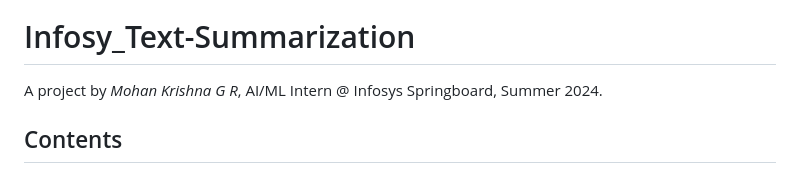
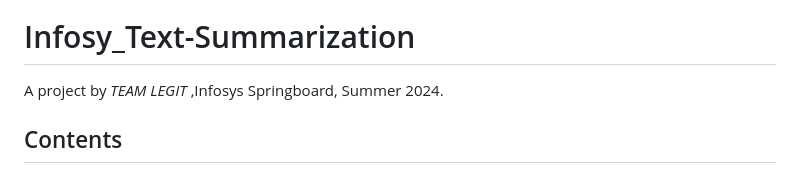
Before and after one commit to arjunkrishnaR/LEGIT, a Markdown page: TEAM LEGIT/README.md, the part around the change. Drawn GitHub-style.

```diff
--- a/TEAM LEGIT/README.md
+++ b/TEAM LEGIT/README.md
@@ -10,7 +10,7 @@
 ![Docker Image Size](https://img.shields.io/docker/image-size/mohankrishnagr/infosys_text-summarization/final)
 
 # Infosy_Text-Summarization
-A project by <em>Mohan Krishna G R</em>, AI/ML Intern @ Infosys Springboard, Summer 2024.
+A project by <em>TEAM LEGIT </em>,Infosys Springboard, Summer 2024.
 
 ## Contents
 - [Problem Statement](#problem-statement)
```
